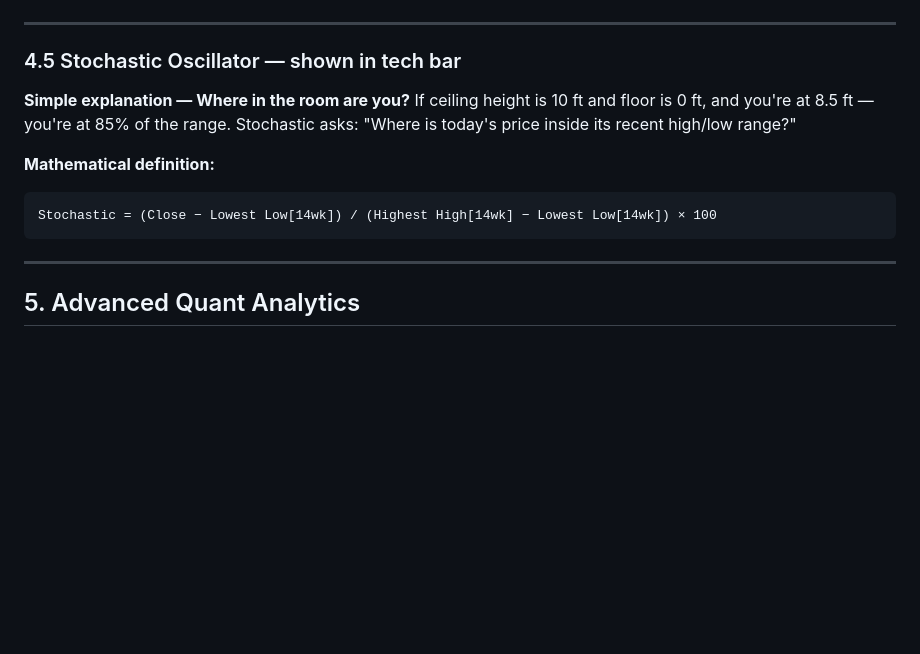
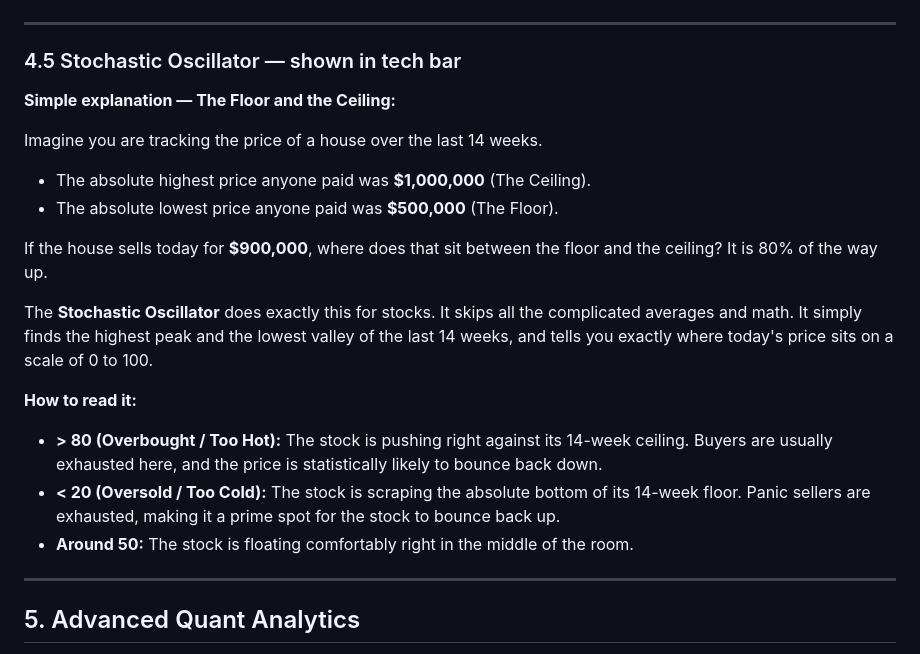
Before and after one commit to chennakeshavadasa/career-semi-quant, a Markdown page: DOCUMENTATION.md, the part around the change. Rendered like a GitHub page; blank space fills up the shorter version.

Commit message:
docs: Rewrite Stochastic Oscillator explanation with Floor and Ceiling analogy

````diff
--- a/DOCUMENTATION.md
+++ b/DOCUMENTATION.md
@@ -334,14 +334,20 @@ RS = Average Up-Week Gain / Average Down-Week Loss  (over last 14 weeks)
 
 ### 4.5 Stochastic Oscillator — shown in tech bar
 
-**Simple explanation — Where in the room are you?**
-If ceiling height is 10 ft and floor is 0 ft, and you're at 8.5 ft — you're at 85% of the range. Stochastic asks: "Where is today's price inside its recent high/low range?"
+**Simple explanation — The Floor and the Ceiling:**
 
-**Mathematical definition:**
+Imagine you are tracking the price of a house over the last 14 weeks.
+- The absolute highest price anyone paid was **$1,000,000** (The Ceiling).
+- The absolute lowest price anyone paid was **$500,000** (The Floor).
 
-```
-Stochastic = (Close − Lowest Low[14wk]) / (Highest High[14wk] − Lowest Low[14wk]) × 100
-```
+If the house sells today for **$900,000**, where does that sit between the floor and the ceiling? It is 80% of the way up.
+
+The **Stochastic Oscillator** does exactly this for stocks. It skips all the complicated averages and math. It simply finds the highest peak and the lowest valley of the last 14 weeks, and tells you exactly where today's price sits on a scale of 0 to 100.
+
+**How to read it:**
+- **> 80 (Overbought / Too Hot):** The stock is pushing right against its 14-week ceiling. Buyers are usually exhausted here, and the price is statistically likely to bounce back down.
+- **< 20 (Oversold / Too Cold):** The stock is scraping the absolute bottom of its 14-week floor. Panic sellers are exhausted, making it a prime spot for the stock to bounce back up.
+- **Around 50:** The stock is floating comfortably right in the middle of the room.
 
 ---
 
````
